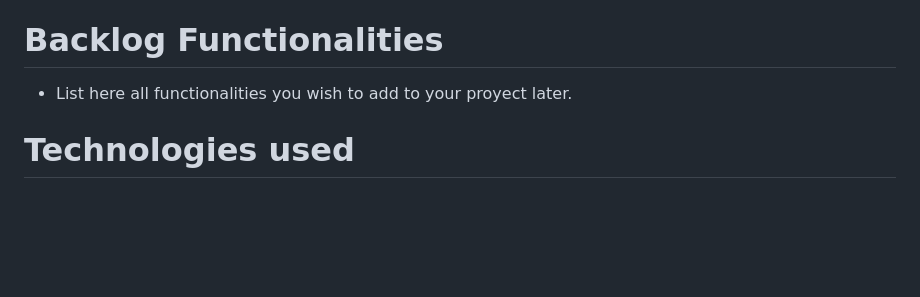
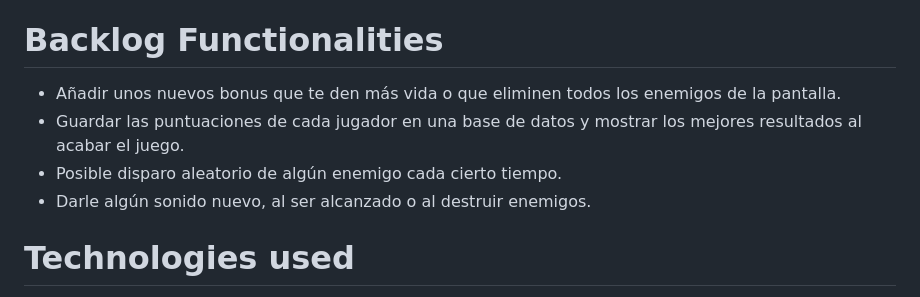
Before and after one commit to PabloSanchezCamara/tanks-battle, a Markdown page: README.md, the part around the change. Drawn GitHub-style; blank space fills up the shorter version.

Commit message:
Correccion readme con backlog func

```diff
--- a/README.md
+++ b/README.md
@@ -22,7 +22,10 @@ Tank Battle es un juego en el que el jugador tiene que destruir tanques enemigos
 
 # Backlog Functionalities
 
-- List here all functionalities you wish to add to your proyect later.
+- Añadir unos nuevos bonus que te den más vida o que eliminen todos los enemigos de la pantalla.
+- Guardar las puntuaciones de cada jugador en una base de datos y mostrar los mejores resultados al acabar el juego.
+- Posible disparo aleatorio de algún enemigo cada cierto tiempo.
+- Darle algún sonido nuevo, al ser alcanzado o al destruir enemigos.
 
 # Technologies used
 
```
